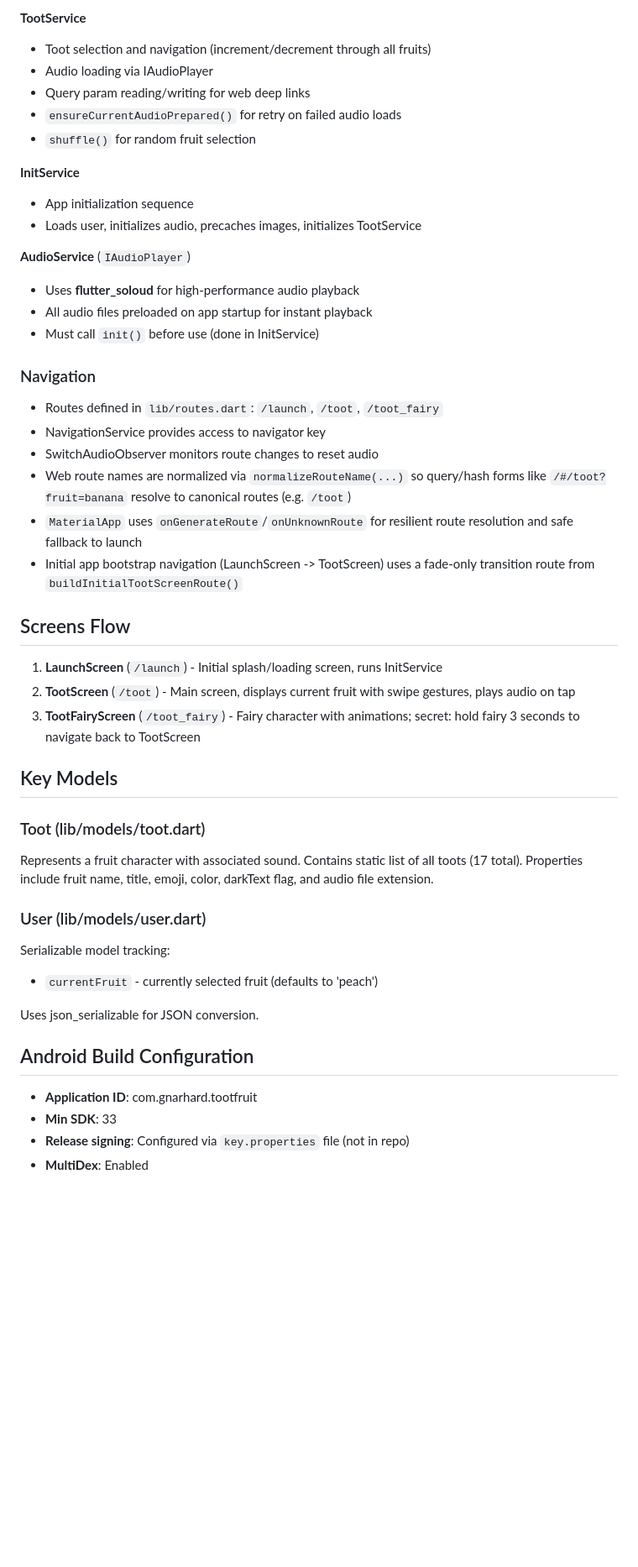
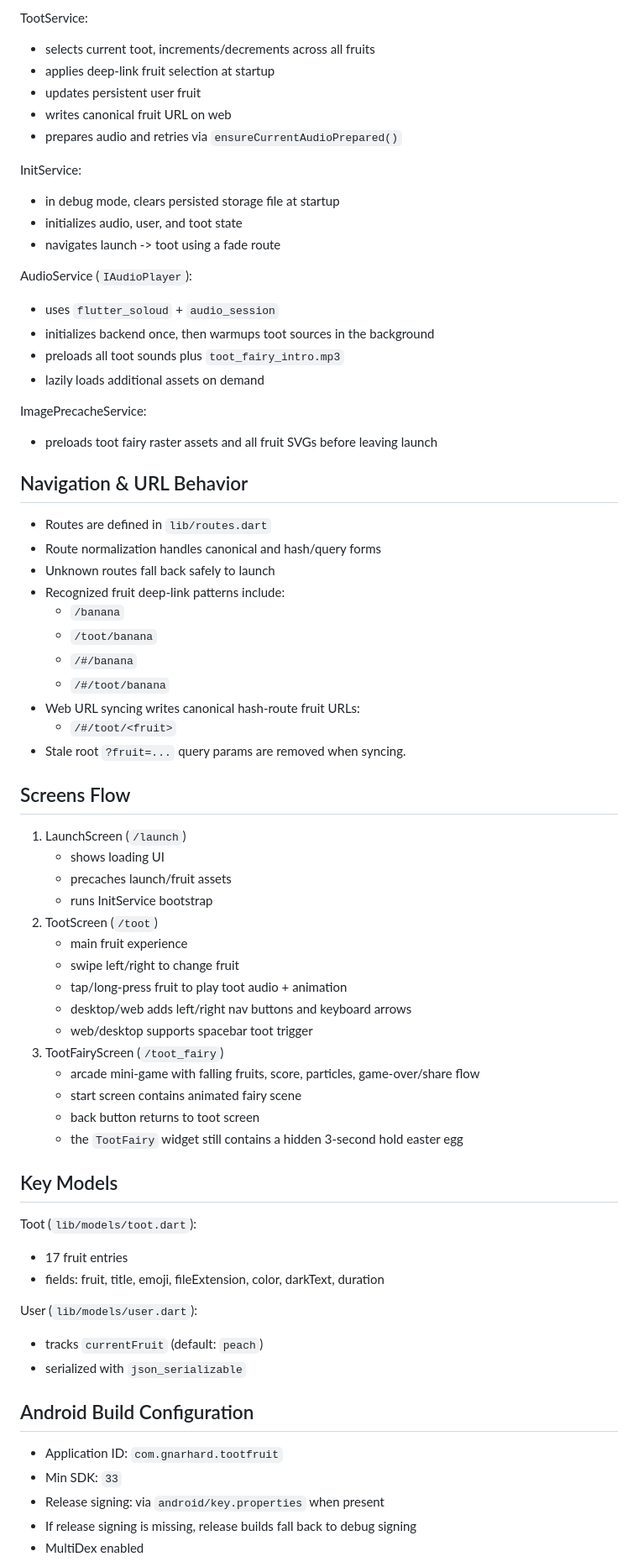
Before and after one commit to gnarhard/tootfruit, a Markdown page: AGENTS.md, the part around one of its changes. Shown at 84% size. Drawn GitHub-style; blank space fills up the shorter version.

Commit message:
feat: enhance AGENTS.md for clarity and organization, update project overview and coding standards

```diff
--- a/AGENTS.md
+++ b/AGENTS.md
@@ -215,52 +224,72 @@ The DI container fields are `late` (not `late final`) to support test `reset()`.
 
-**TootService**
-- Toot selection and navigation (increment/decrement through all fruits)
-- Audio loading via IAudioPlayer
-- Query param reading/writing for web deep links
-- `ensureCurrentAudioPrepared()` for retry on failed audio loads
-- `shuffle()` for random fruit selection
+TootService:
+- selects current toot, increments/decrements across all fruits
+- applies deep-link fruit selection at startup
+- updates persistent user fruit
+- writes canonical fruit URL on web
+- prepares audio and retries via `ensureCurrentAudioPrepared()`
 
-**InitService**
-- App initialization sequence
-- Loads user, initializes audio, precaches images, initializes TootService
+InitService:
+- in debug mode, clears persisted storage file at startup
+- initializes audio, user, and toot state
+- navigates launch -> toot using a fade route
 
-**AudioService** (`IAudioPlayer`)
-- Uses **flutter_soloud** for high-performance audio playback
-- All audio files preloaded on app startup for instant playback
-- Must call `init()` before use (done in InitService)
+AudioService (`IAudioPlayer`):
+- uses `flutter_soloud` + `audio_session`
+- initializes backend once, then warmups toot sources in the background
+- preloads all toot sounds plus `toot_fairy_intro.mp3`
+- lazily loads additional assets on demand
 
-### Navigation
-- Routes defined in `lib/routes.dart`: `/launch`, `/toot`, `/toot_fairy`
-- NavigationService provides access to navigator key
-- SwitchAudioObserver monitors route changes to reset audio
-- Web route names are normalized via `normalizeRouteName(...)` so query/hash forms
-  like `/#/toot?fruit=banana` resolve to canonical routes (e.g. `/toot`)
-- `MaterialApp` uses `onGenerateRoute`/`onUnknownRoute` for resilient route
-  resolution and safe fallback to launch
-- Initial app bootstrap navigation (LaunchScreen -> TootScreen) uses a
-  fade-only transition route from `buildInitialTootScreenRoute()`
+ImagePrecacheService:
+- preloads toot fairy raster assets and all fruit SVGs before leaving launch
+
+## Navigation & URL Behavior
+
+- Routes are defined in `lib/routes.dart`
+- Route normalization handles canonical and hash/query forms
+- Unknown routes fall back safely to launch
+- Recognized fruit deep-link patterns include:
+  - `/banana`
+  - `/toot/banana`
+  - `/#/banana`
+  - `/#/toot/banana`
+- Web URL syncing writes canonical hash-route fruit URLs:
+  - `/#/toot/<fruit>`
+- Stale root `?fruit=...` query params are removed when syncing.
 
 ## Screens Flow
 
-1. **LaunchScreen** (`/launch`) - Initial splash/loading screen, runs InitService
-2. **TootScreen** (`/toot`) - Main screen, displays current fruit with swipe gestures, plays audio on tap
-3. **TootFairyScreen** (`/toot_fairy`) - Fairy character with animations; secret: hold fairy 3 seconds to navigate back to TootScreen
+1. LaunchScreen (`/launch`)
+   - shows loading UI
+   - precaches launch/fruit assets
+   - runs InitService bootstrap
+2. TootScreen (`/toot`)
+   - main fruit experience
+   - swipe left/right to change fruit
+   - tap/long-press fruit to play toot audio + animation
+   - desktop/web adds left/right nav buttons and keyboard arrows
+   - web/desktop supports spacebar toot trigger
+3. TootFairyScreen (`/toot_fairy`)
+   - arcade mini-game with falling fruits, score, particles, game-over/share flow
+   - start screen contains animated fairy scene
+   - back button returns to toot screen
+   - the `TootFairy` widget still contains a hidden 3-second hold easter egg
 
 ## Key Models
 
-### Toot (lib/models/toot.dart)
-Represents a fruit character with associated sound. Contains static list of all toots (17 total). Properties include fruit name, title, emoji, color, darkText flag, and audio file extension.
+Toot (`lib/models/toot.dart`):
+- 17 fruit entries
+- fields: fruit, title, emoji, fileExtension, color, darkText, duration
 
-### User (lib/models/user.dart)
-Serializable model tracking:
-- `currentFruit` - currently selected fruit (defaults to 'peach')
-
-Uses json_serializable for JSON conversion.
+User (`lib/models/user.dart`):
+- tracks `currentFruit` (default: `peach`)
+- serialized with `json_serializable`
 
 ## Android Build Configuration
 
-- **Application ID**: com.gnarhard.tootfruit
-- **Min SDK**: 33
-- **Release signing**: Configured via `key.properties` file (not in repo)
-- **MultiDex**: Enabled
+- Application ID: `com.gnarhard.tootfruit`
+- Min SDK: `33`
+- Release signing: via `android/key.properties` when present
+- If release signing is missing, release builds fall back to debug signing
+- MultiDex enabled
 
```
Also changed, not shown: other parts of AGENTS.md (+137 -162 lines).
